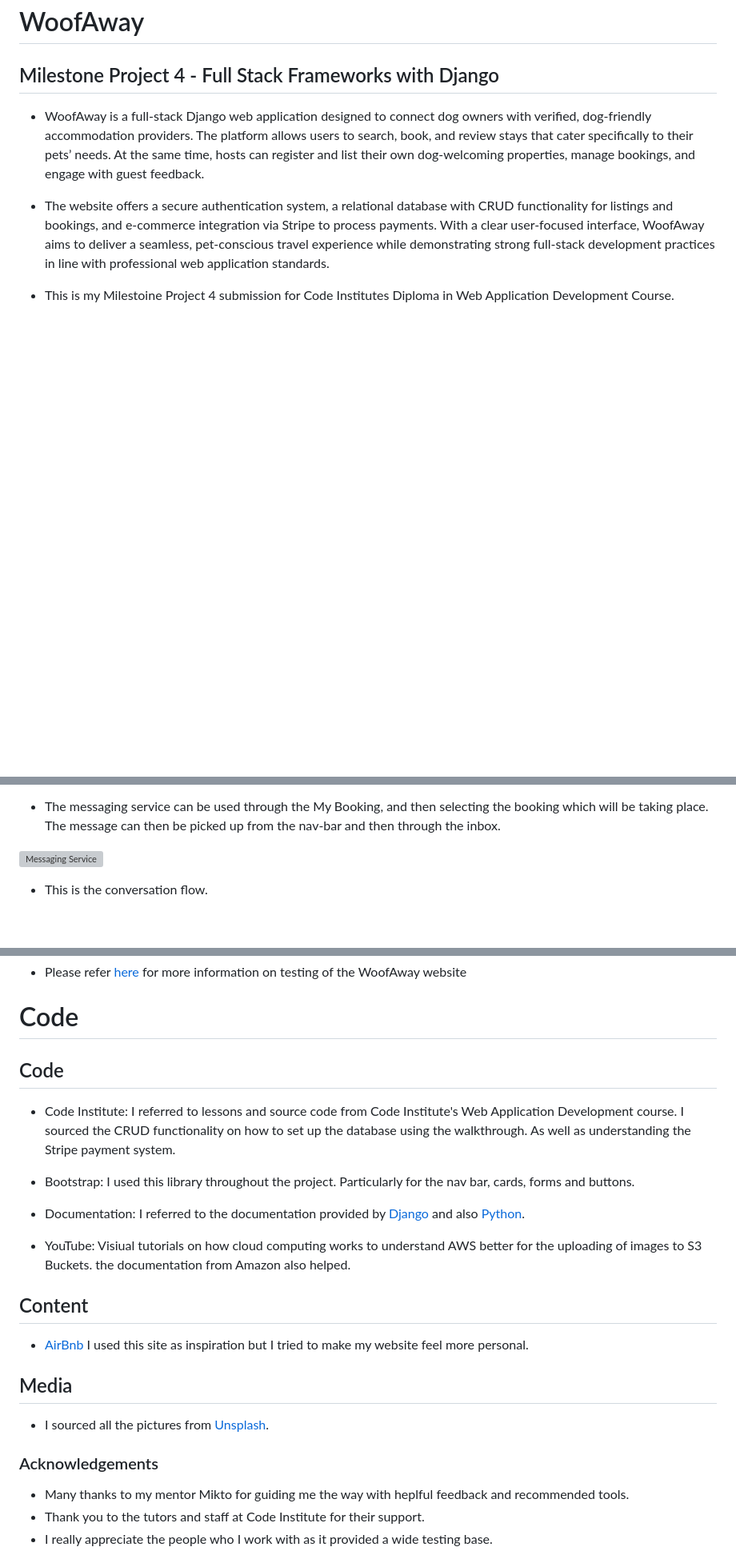
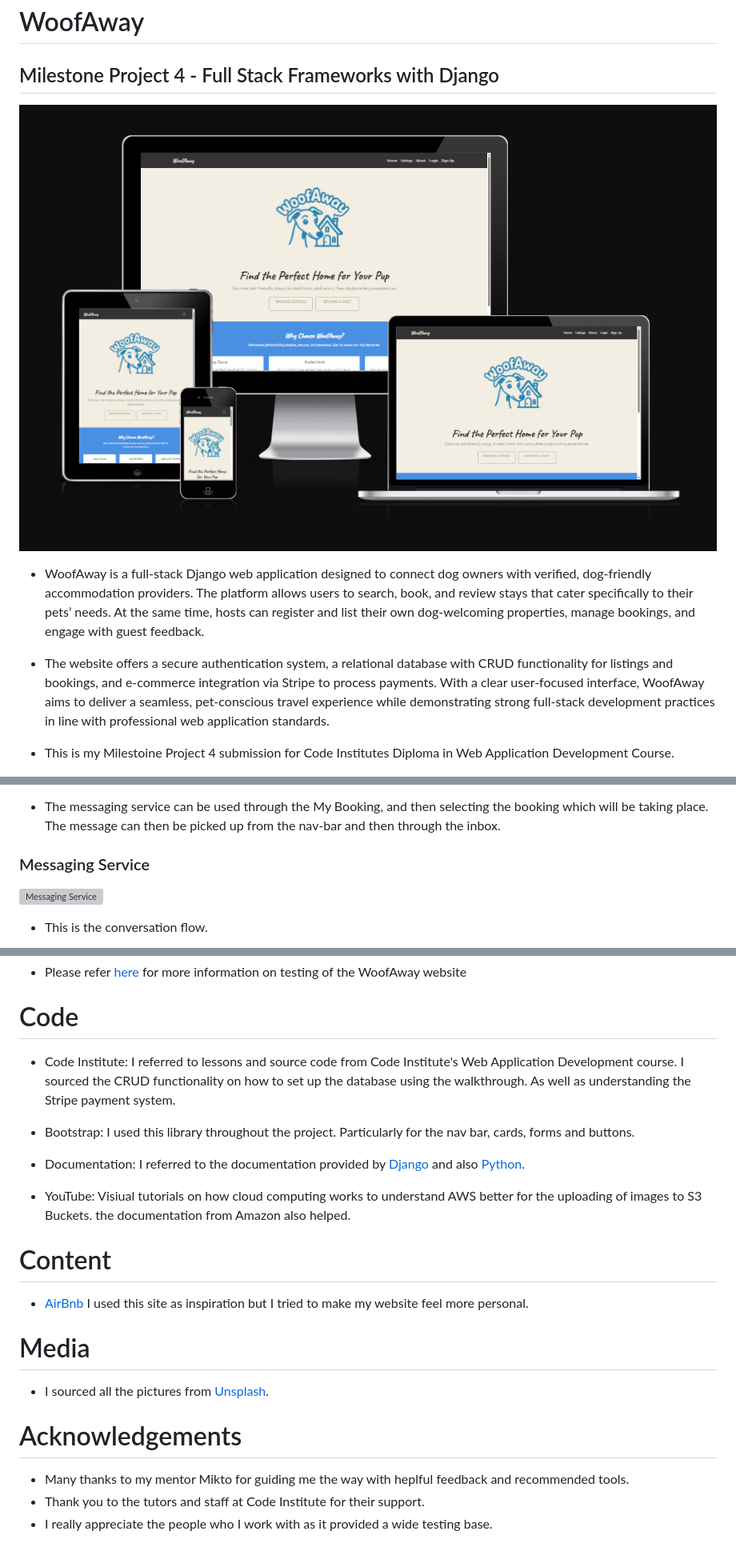
Before and after one commit to FraserR1188/WoofAway, a Markdown page: README.md, 3 parts joined by grey strips. Shown: that part at 80% size. Rendered like a GitHub page; pictures changed too: docs/milestone-image.png (added); blank space fills up the shorter version; grey boxes are pictures that could not be loaded.

```diff
--- a/README.md
+++ b/README.md
@@ -1,6 +1,8 @@
 # WoofAway
 
 ## Milestone Project 4 - Full Stack Frameworks with Django
+
+![Main Image](docs/milestone-image.png)
 
 - WoofAway is a full-stack Django web application designed to connect dog owners with verified, dog-friendly accommodation providers. The platform allows users to search, book, and review stays that cater specifically to their pets’ needs. At the same time, hosts can register and list their own dog-welcoming properties, manage bookings, and engage with guest feedback.
 
@@ -303,6 +349,8 @@ Desktop Wireframe
 - Once a booking is made, as mentioned before, the guest can interact with the host via a messaging service. This is incase the guest has any questions to ask the host on stuff which hasn'e been mentioned in the listing description. Again, I thought this was a nice, user-friendly feature.
 
 - The messaging service can be used through the My Booking, and then selecting the booking which will be taking place. The message can then be picked up from the nav-bar and then through the inbox.
+
+### Messaging Service
 
 ![Messaging Service](docs/README/messaging-service.png)
 
@@ -429,8 +477,6 @@ Desktop Wireframe
 
 # Code
 
-## Code
-
 - Code Institute: I referred to lessons and source code from Code Institute's Web Application Development course. I sourced the CRUD functionality on how to set up the database using the walkthrough. As well as understanding the Stripe payment system.
 
 - Bootstrap: I used this library throughout the project. Particularly for the nav bar, cards, forms and buttons.
@@ -439,15 +485,15 @@ Desktop Wireframe
 
 - YouTube: Visiual tutorials on how cloud computing works to understand AWS better for the uploading of images to S3 Buckets. the documentation from Amazon also helped.
 
-## Content
+# Content
 
 - [AirBnb](https://www.airbnb.co.uk/) I used this site as inspiration but I tried to make my website feel more personal.
 
-## Media
+# Media
 
 - I sourced all the pictures from [Unsplash](https://unsplash.com/).
 
-### Acknowledgements
+# Acknowledgements
 
 - Many thanks to my mentor Mikto for guiding me the way with heplful feedback and recommended tools.
 - Thank you to the tutors and staff at Code Institute for their support.
```
Also changed, not shown: other parts of README.md (+46 -2 lines), TESTING.md (+26 -2 lines), 1 other file.
